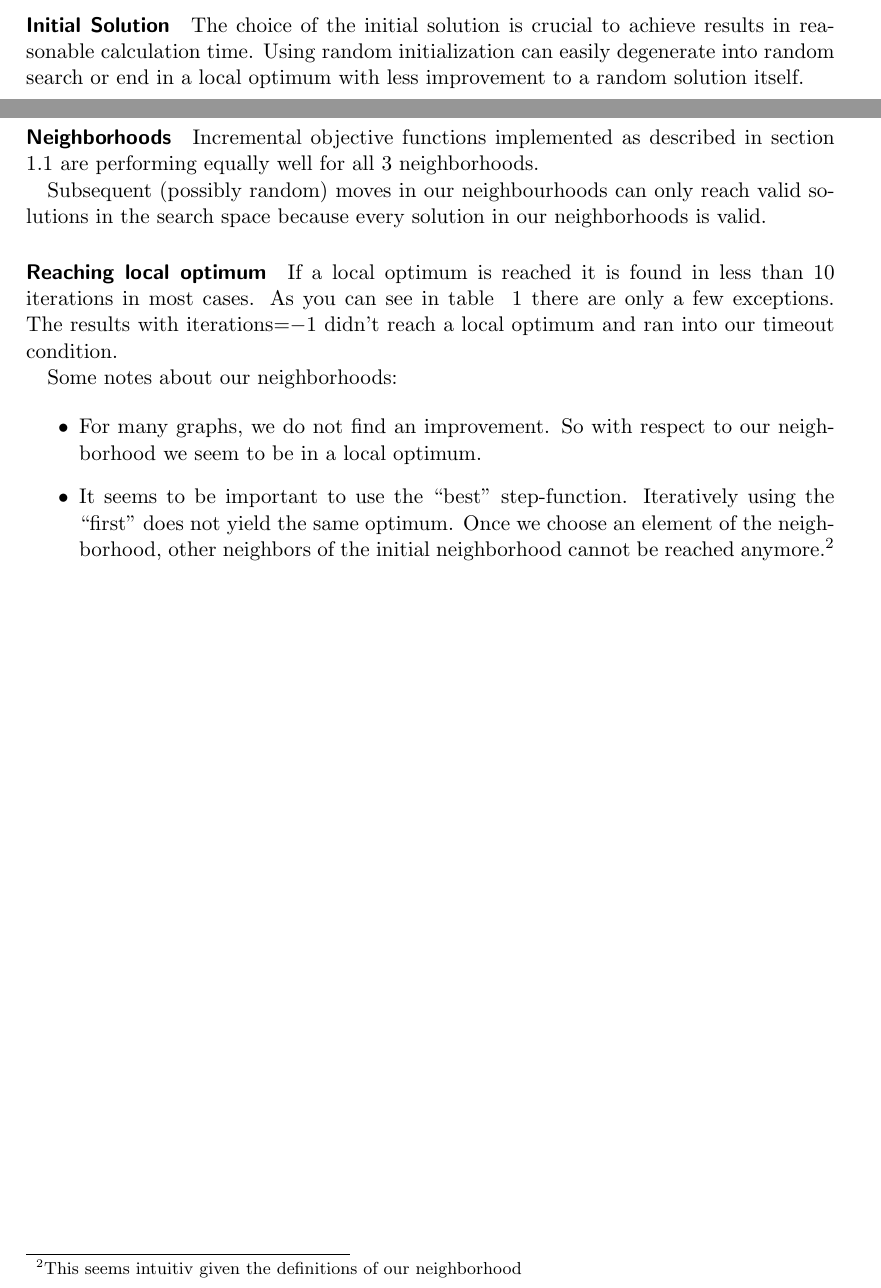
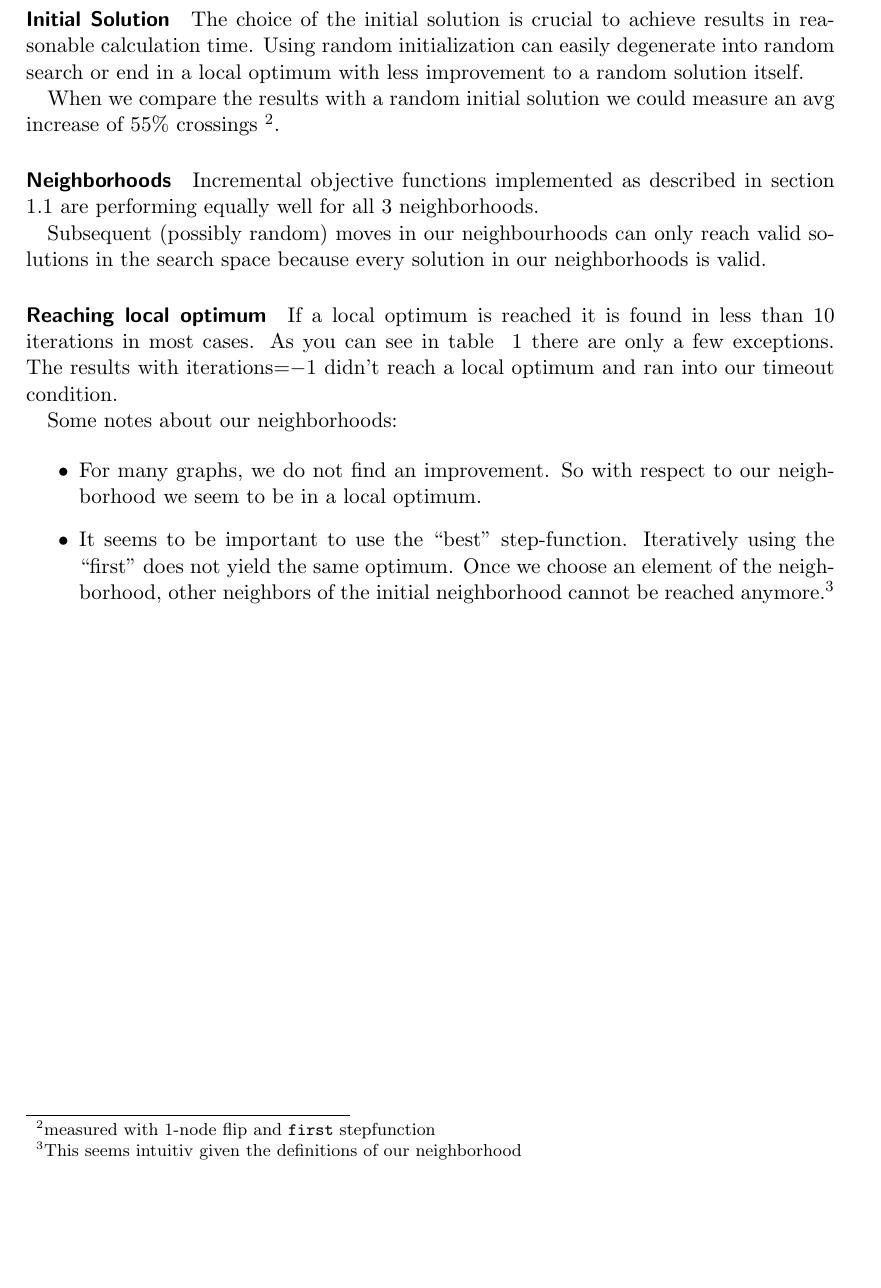
Before and after one commit to pew-heuopt/heuopt, a LaTeX document (src/report2/report2.tex): two parts of pages 2 and 3 of 4 before the commit and part of page 3 of 4 after it, the two joined at a grey line, cut so that both start at the same text, the shorter picture padded with empty space. Compiled offline with pdfLaTeX.

Commit message:
added avg error

```diff
--- a/src/report2/report2.tex
+++ b/src/report2/report2.tex
@@ -182,10 +182,24 @@ local optimum with less improvement to a random solution itself.
 
 
 % TODO:
-%When we compare the results with a random initial solution we could
-%measure an avg increase of XXX crossings
-%\footnote{measured with 1-node flip and first stepfunction}.
+When we compare the results with a random initial solution we could
+measure an avg increase of 55\% crossings
+\footnote{measured with 1-node flip and \texttt{first} stepfunction}.
+%
 
+%instance    lsr-1node-first-rand    lsr-1node-first-init    sub
+%automatic-1.txt 21  21  0
+%automatic-2.txt 83  48  35  0.7291666667
+%automatic-3.txt 147 115 32  0.2782608696
+%automatic-4.txt 119 124 5   0.0403225806
+%automatic-5.txt 109 72  37  0.5138888889
+%automatic-6.txt 7524000 6153059 1370941 0.2228064122
+%automatic-7.txt 162956  141307  21649   0.1532054321
+%automatic-8.txt 1046196 573668  472528  0.8236959356
+%automatic-9.txt 1547842 1273071 274771  0.2158332096
+%automatic-10.txt    201019  56775   144244  2.5406252752
+%                                            5.5178052706    10  0.5517805271
+%
 
 % OLD:
 
```
